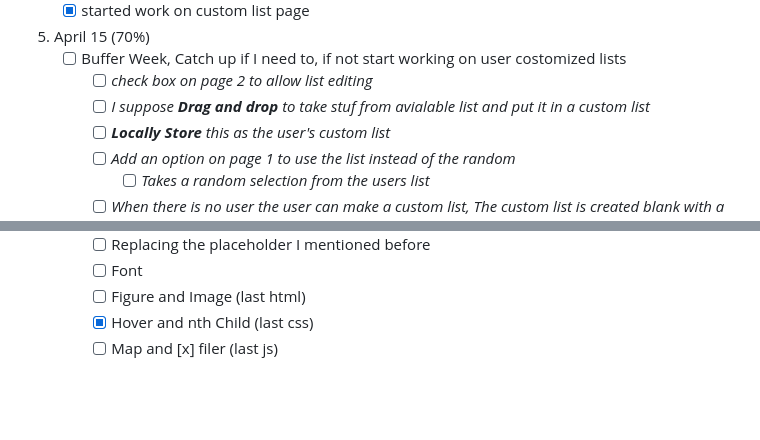
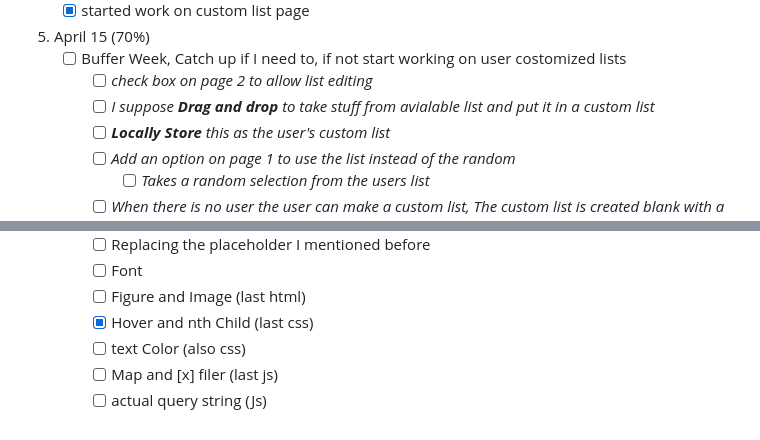
Before and after one commit to mickelsonSpring26/webintrofinal-Masterofart605, a Markdown page: README.md, 2 parts joined by grey strips. Drawn GitHub-style; blank space fills up the shorter version.

Commit message:
committing changes

```diff
--- a/README.md
+++ b/README.md
@@ -57,7 +57,7 @@ I'll be honest I have no Idea if this is a viable plan at all, but I as I get a
 5. April 15 (70%)
     - [ ] Buffer Week, Catch up if I need to, if not start working on user costomized lists
         - [ ] *check box on page 2 to allow list editing*
-        - [ ] *I suppose **Drag and drop** to take stuf from avialable list and put it in a custom list*
+        - [ ] *I suppose **Drag and drop** to take stuff from avialable list and put it in a custom list*
         - [ ] ***Locally Store*** *this as the user's custom list*
         - [ ] *Add an option on page 1 to use the list instead of the random*
             - [ ] *Takes a random selection from the users list*
@@ -78,4 +78,6 @@ I'll be honest I have no Idea if this is a viable plan at all, but I as I get a
         - [ ] Font
         - [ ] Figure and Image (last html)
         - [x] Hover and nth Child (last css)
+        - [ ] text Color (also css)
         - [ ] Map and [x] filer (last js)
+        - [ ] actual query string (Js)
```
Also changed, not shown: other parts of README.md (+1 -1 lines).
